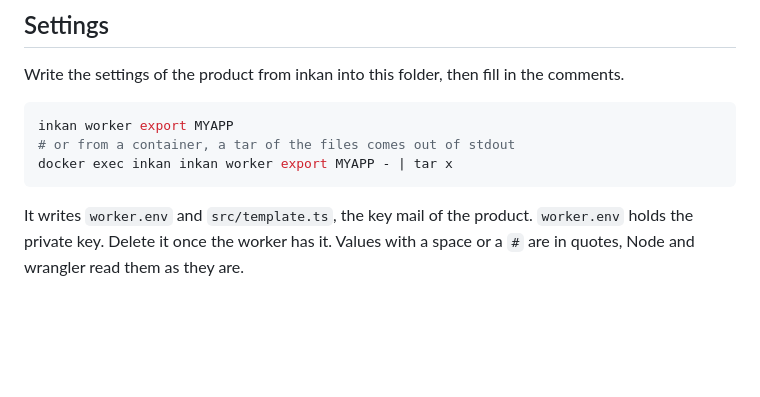
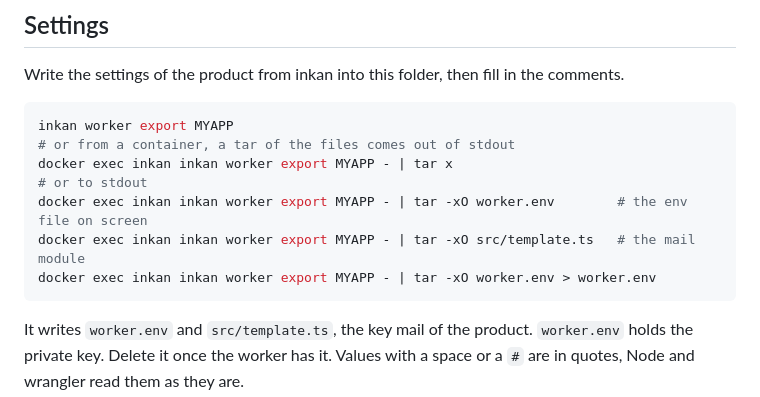
Before and after one commit to MizuchiLabs/inkan, a Markdown page: worker/README.md, the part around the change. GitHub-like rendering; blank space fills up the shorter version.

Commit message:
docs(worker): Documented stdout extraction of worker export contents
- Added tar -xO examples for printing worker.env and src/template.ts to stdout.

````diff
--- a/worker/README.md
+++ b/worker/README.md
@@ -23,6 +23,10 @@ the comments.
 inkan worker export MYAPP
 # or from a container, a tar of the files comes out of stdout
 docker exec inkan inkan worker export MYAPP - | tar x
+# or to stdout
+docker exec inkan inkan worker export MYAPP - | tar -xO worker.env        # the env file on screen
+docker exec inkan inkan worker export MYAPP - | tar -xO src/template.ts   # the mail module
+docker exec inkan inkan worker export MYAPP - | tar -xO worker.env > worker.env
 ```
 
 It writes `worker.env` and `src/template.ts`, the key mail of the product.
````
